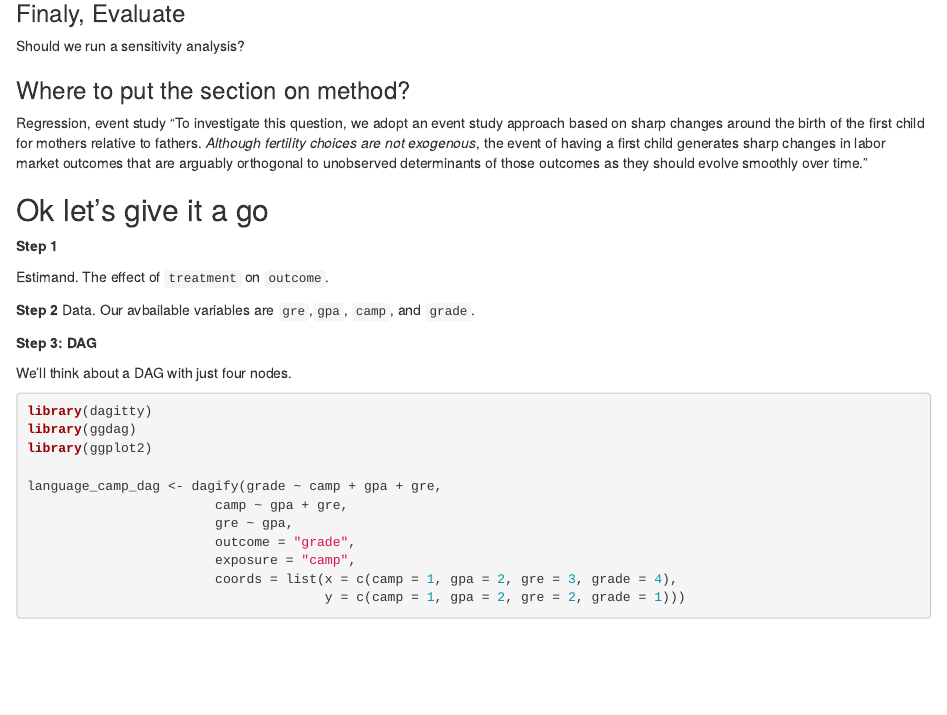
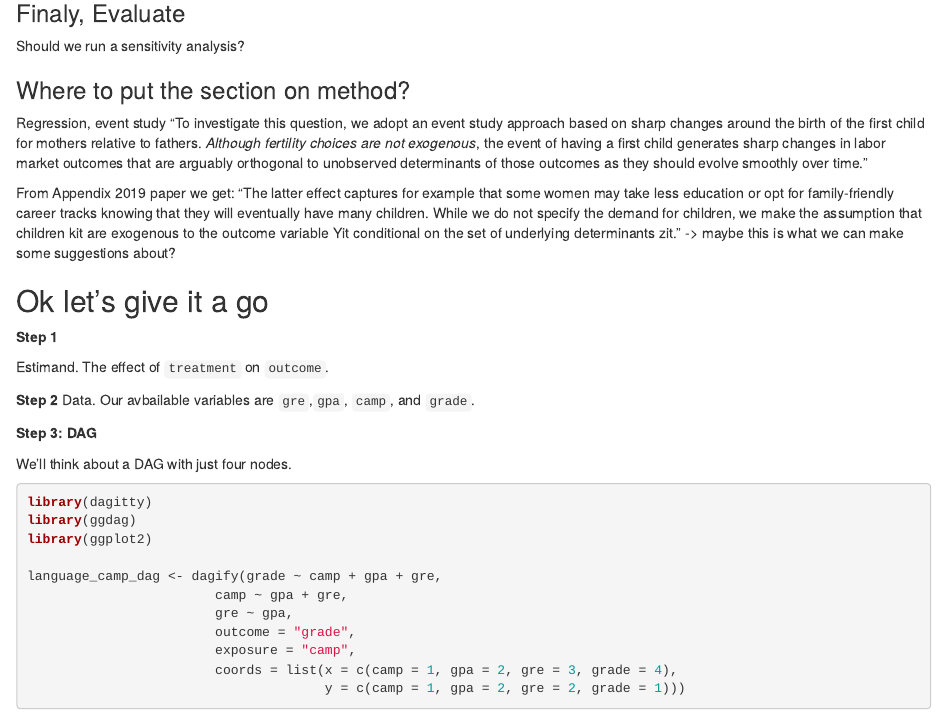
Before and after one commit to fpawelczyk/causal-inference-brasdefer-pawelczyk, an R Markdown document (ci-brasdefer-pawelczyk-report-new.Rmd): the page in a window 1100 px wide, from 730 px down. Rendered offline with R 4.5, knitr and Pandoc, with nearby package versions; code that draws random numbers runs with fixed seeds of ours; some code elsewhere in the file could not run offline.

Commit message:
Update ci-brasdefer-pawelczyk-report-new.Rmd

```diff
--- a/ci-brasdefer-pawelczyk-report-new.Rmd
+++ b/ci-brasdefer-pawelczyk-report-new.Rmd
@@ -50,6 +50,11 @@ Should we run a sensitivity analysis?
 ### Where to put the section on method?
 Regression, event study
 "To investigate this question, we adopt an event study approach based on sharp changes around the birth of the first child for mothers relative to fathers. *Although fertility choices are not exogenous*, the event of having a first child generates sharp changes in labor market outcomes that are arguably orthogonal to unobserved determinants of those outcomes as they should evolve smoothly over time."
+
+From Appendix 2019 paper we get: "The latter effect captures for example that some women may take less education or
+opt for family-friendly career tracks knowing that they will eventually have many children.
+While we do not specify the demand for children, we make the assumption that children kit are
+exogenous to the outcome variable Yit conditional on the set of underlying determinants zit." -> maybe this is what we can make some suggestions about?
 
 
 ## Ok let's give it a go
```
